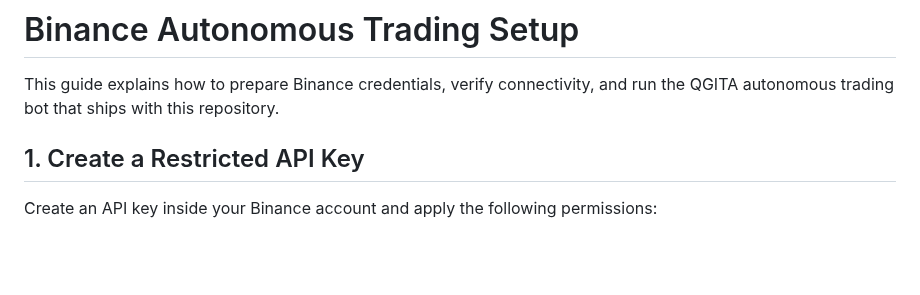
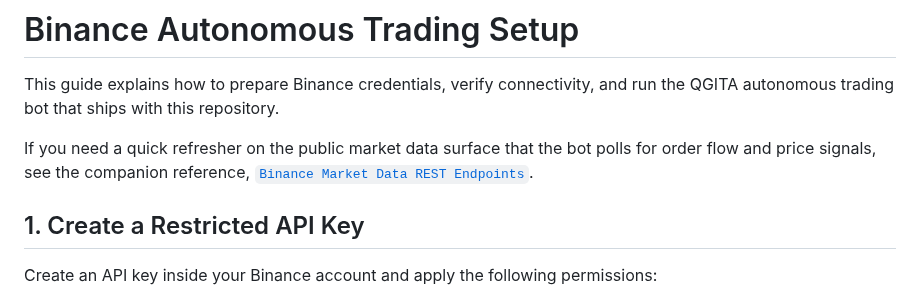
Before and after one commit to RA-CONSULTING/NEXUS-LIVE-FEED-, a Markdown page: docs/binance_trading_setup.md, the part around the change. GitHub-like rendering; blank space fills up the shorter version.

Commit message:
Add Binance market data endpoint reference

```diff
--- a/docs/binance_trading_setup.md
+++ b/docs/binance_trading_setup.md
@@ -2,6 +2,10 @@
 
 This guide explains how to prepare Binance credentials, verify connectivity,
 and run the QGITA autonomous trading bot that ships with this repository.
+
+If you need a quick refresher on the public market data surface that the bot
+polls for order flow and price signals, see the companion reference,
+[`Binance Market Data REST Endpoints`](binance_market_data_endpoints.md).
 
 ## 1. Create a Restricted API Key
 
```
Also changed, not shown: docs/binance_market_data_endpoints.md (added, +164 -0 lines).
